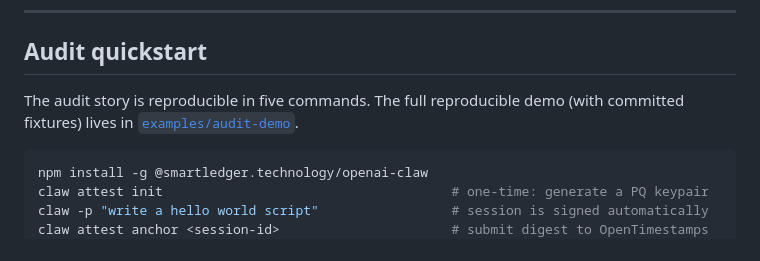
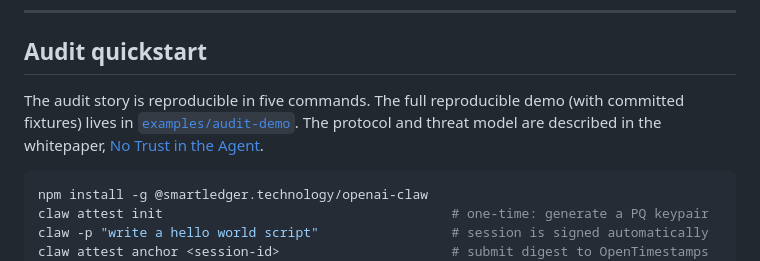
Before and after one commit to codenlighten/openai-claw, a Markdown page: README.md, the part around the change. Drawn GitHub-style.

````diff
--- a/README.md
+++ b/README.md
@@ -32,7 +32,7 @@ Claw audit verification
 
 ## Audit quickstart
 
-The audit story is reproducible in five commands. The full reproducible demo (with committed fixtures) lives in [`examples/audit-demo`](./examples/audit-demo/).
+The audit story is reproducible in five commands. The full reproducible demo (with committed fixtures) lives in [`examples/audit-demo`](./examples/audit-demo/). The protocol and threat model are described in the whitepaper, [No Trust in the Agent](./WHITEPAPER.md).
 
 ```bash
 npm install -g @smartledger.technology/openai-claw
````
Also changed, not shown: WHITEPAPER.md (added, +545 -0 lines).
